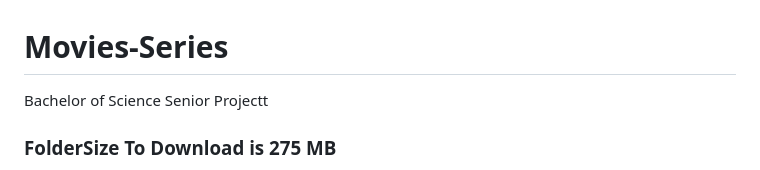
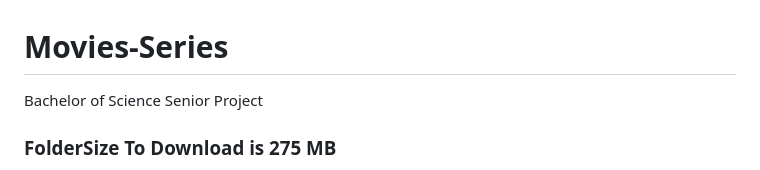
Before and after one commit to Fadel-Rammal/Movies-Series, a Markdown page: README.md, the part around the change. Drawn GitHub-style.

```diff
--- a/README.md
+++ b/README.md
@@ -1,5 +1,5 @@
 # Movies-Series
-Bachelor of Science Senior Projectt
+Bachelor of Science Senior Project
 
 ### FolderSize To Download is 275 MB
 
```
